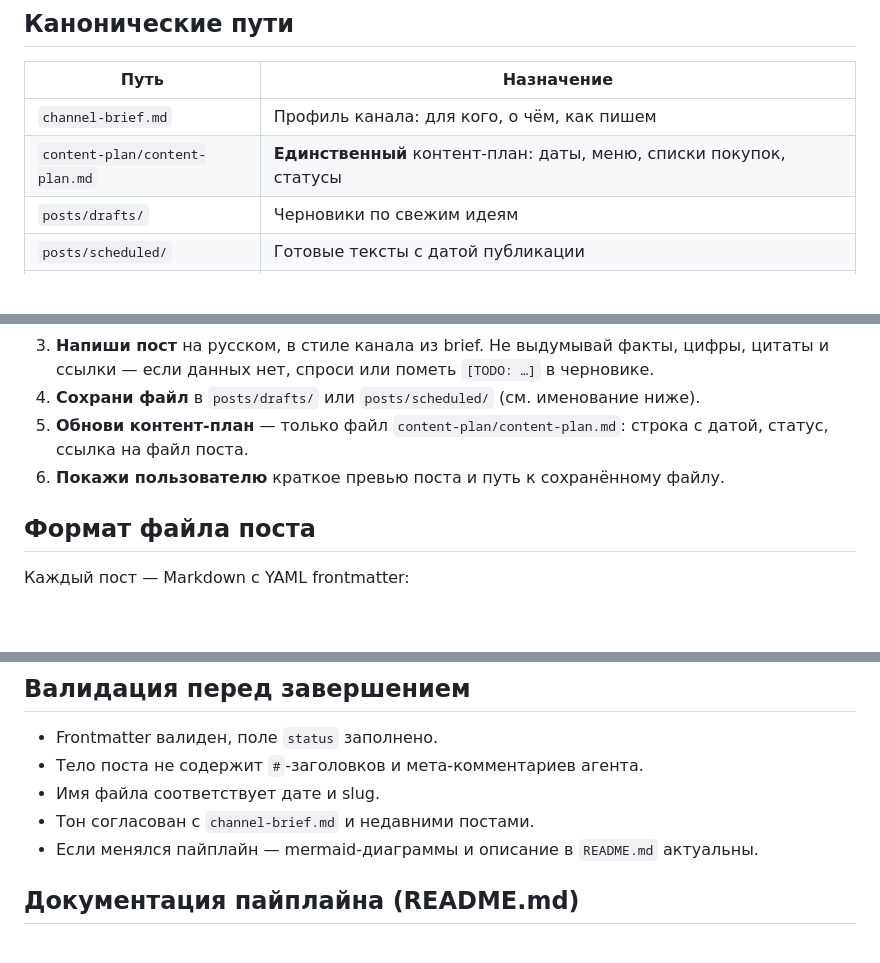
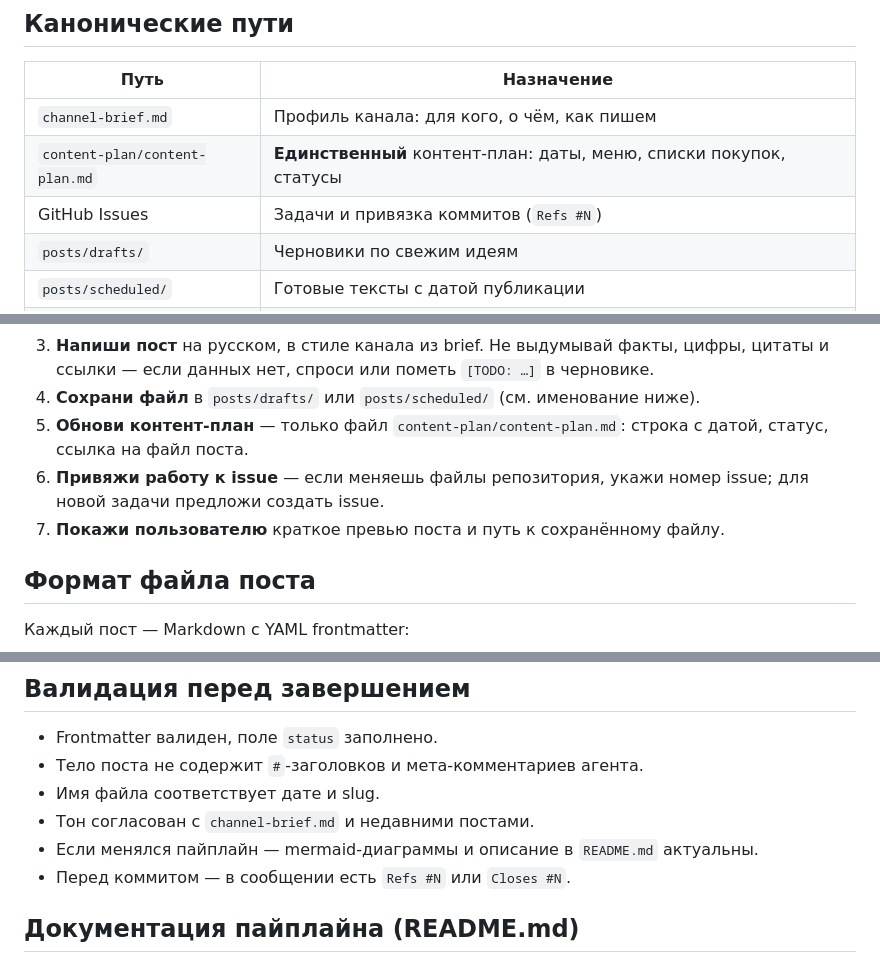
Before and after one commit to serejaris/tg-bot-writer, a Markdown page: AGENTS.md, 3 parts joined by grey strips. Rendered like a GitHub page; blank space fills up the shorter version.

```diff
--- a/AGENTS.md
+++ b/AGENTS.md
@@ -16,6 +16,7 @@
 |------|------------|
 | `channel-brief.md` | Профиль канала: для кого, о чём, как пишем |
 | `content-plan/content-plan.md` | **Единственный** контент-план: даты, меню, списки покупок, статусы |
+| GitHub Issues | Задачи и привязка коммитов (`Refs #N`) |
 | `posts/drafts/` | Черновики по свежим идеям |
 | `posts/scheduled/` | Готовые тексты с датой публикации |
 | `posts/published/` | Архив уже вышедших постов (заполняется вручную или позже автоматически) |
@@ -29,7 +30,8 @@
 3. **Напиши пост** на русском, в стиле канала из brief. Не выдумывай факты, цифры, цитаты и ссылки — если данных нет, спроси или пометь `[TODO: …]` в черновике.
 4. **Сохрани файл** в `posts/drafts/` или `posts/scheduled/` (см. именование ниже).
 5. **Обнови контент-план** — только файл `content-plan/content-plan.md`: строка с датой, статус, ссылка на файл поста.
-6. **Покажи пользователю** краткое превью поста и путь к сохранённому файлу.
+6. **Привяжи работу к issue** — если меняешь файлы репозитория, укажи номер issue; для новой задачи предложи создать issue.
+7. **Покажи пользователю** краткое превью поста и путь к сохранённому файлу.
 
 ## Формат файла поста
 
@@ -150,6 +179,7 @@ created: 2026-06-18
 - Имя файла соответствует дате и slug.
 - Тон согласован с `channel-brief.md` и недавними постами.
 - Если менялся пайплайн — mermaid-диаграммы и описание в `README.md` актуальны.
+- Перед коммитом — в сообщении есть `Refs #N` или `Closes #N`.
 
 ## Документация пайплайна (README.md)
 
```
Also changed, not shown: other parts of AGENTS.md (+28 -1 lines).
